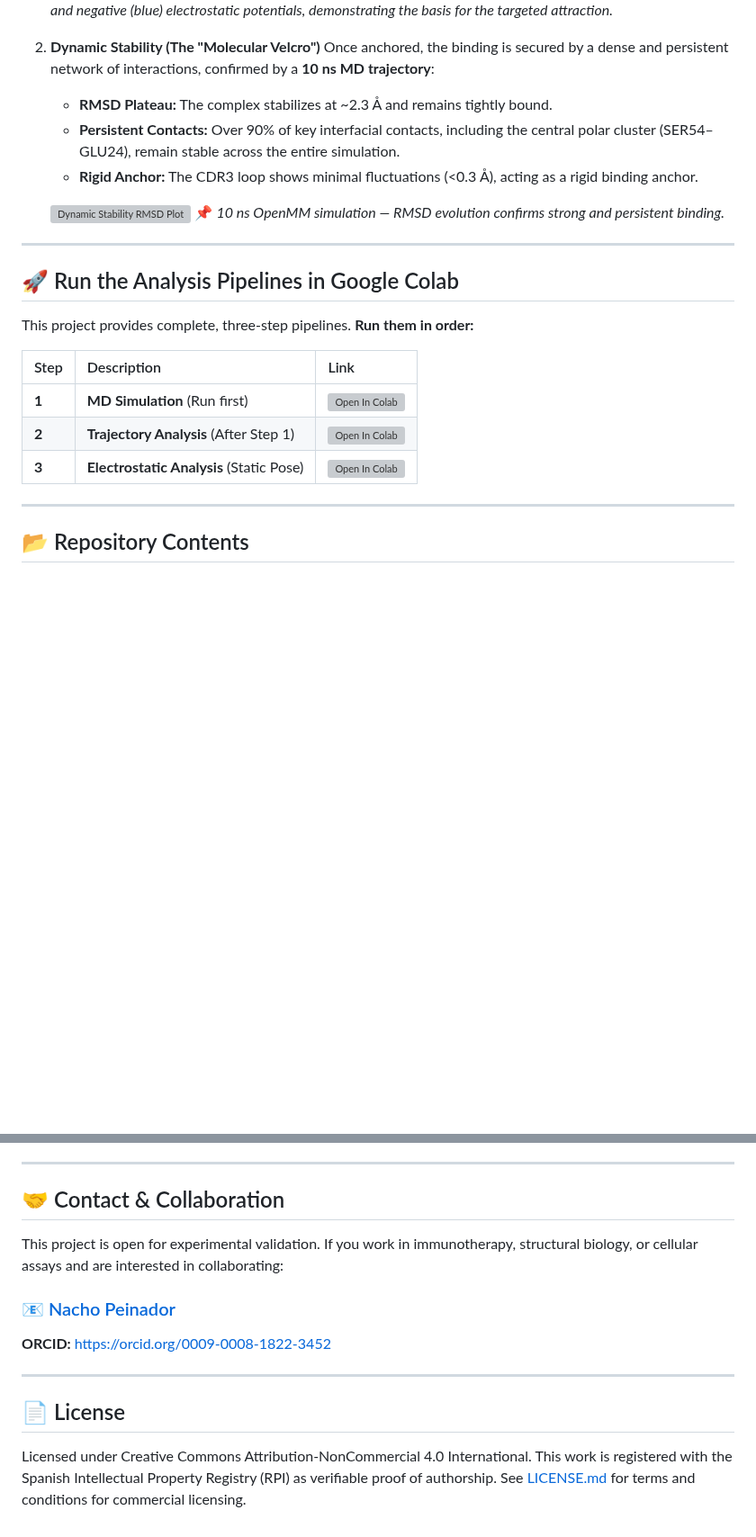
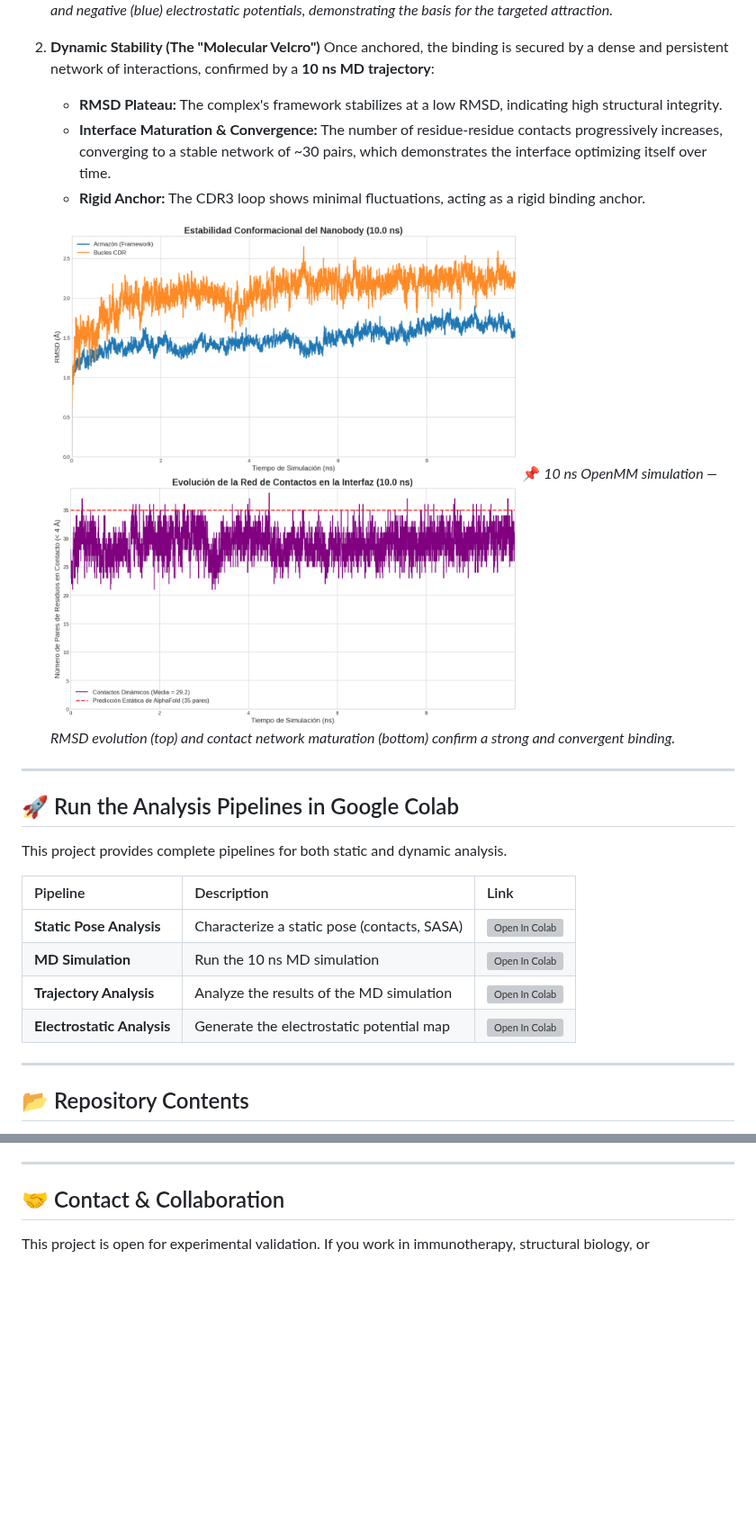
Before and after one commit to NachoPeinador/PIA-KRASv2-Nb, a Markdown page: README.md, 2 parts joined by grey strips. Shown at 90% size. Drawn GitHub-style; blank space fills up the shorter version; grey boxes are pictures that could not be loaded.

```diff
--- a/README.md
+++ b/README.md
@@ -28,24 +28,26 @@ The nanobody's high affinity is driven by two key principles that were validated
 
 2.  **Dynamic Stability (The "Molecular Velcro")**
     Once anchored, the binding is secured by a dense and persistent network of interactions, confirmed by a **10 ns MD trajectory**:
-    * **RMSD Plateau:** The complex stabilizes at ~2.3 Å and remains tightly bound.
-    * **Persistent Contacts:** Over 90% of key interfacial contacts, including the central polar cluster (SER54–GLU24), remain stable across the entire simulation.
-    * **Rigid Anchor:** The CDR3 loop shows minimal fluctuations (<0.3 Å), acting as a rigid binding anchor.
+    * **RMSD Plateau:** The complex's framework stabilizes at a low RMSD, indicating high structural integrity.
+    * **Interface Maturation & Convergence:** The number of residue-residue contacts progressively increases, converging to a stable network of ~30 pairs, which demonstrates the interface optimizing itself over time.
+    * **Rigid Anchor:** The CDR3 loop shows minimal fluctuations, acting as a rigid binding anchor.
 
-    ![Dynamic Stability RMSD Plot](https://raw.githubusercontent.com/NachoPeinador/PIA-KRASv2-Nb/main/MD_Simulation/rmsd_plot.png)
-    📌 *10 ns OpenMM simulation — RMSD evolution confirms strong and persistent binding.*
+    ![Dynamic Analysis (10 ns)](https://raw.githubusercontent.com/NachoPeinador/PIA-KRASv2-Nb/main/MD_Simulation/full_analysis_plot_10ns.png)
+    📌 *10 ns OpenMM simulation — RMSD evolution (top) and contact network maturation (bottom) confirm a strong and convergent binding.*
 
 ---
 
 ## 🚀 Run the Analysis Pipelines in Google Colab
 
-This project provides complete, three-step pipelines. **Run them in order:**
+This project provides complete pipelines for both static and dynamic analysis.
 
-| Step | Description | Link |
+| Pipeline | Description | Link |
 | :--- | :---------- | :--- |
-| **1** | **MD Simulation** (Run first) | [![Open In Colab](https://colab.research.google.com/assets/colab-badge.svg)](https://colab.research.google.com/drive/1W2FtbyPI9uDkZCDqqdFkd6nVQfMoj_Kj) |
-| **2** | **Trajectory Analysis** (After Step 1) | [![Open In Colab](https://colab.research.google.com/assets/colab-badge.svg)](https://colab.research.google.com/drive/1Aue7oYHIFAmSe5xPwzyUB-HXJ6NgqNVb) |
-| **3** | **Electrostatic Analysis** (Static Pose)| [![Open In Colab](https://colab.research.google.com/assets/colab-badge.svg)](https://colab.research.google.com/drive/1VghJ-0wAsh_N895uYCMhDKcMBpYGW0uY) |
+| **Static Pose Analysis** | Characterize a static pose (contacts, SASA) | [![Open In Colab](https://colab.research.google.com/assets/colab-badge.svg)](https://colab.research.google.com/drive/1qyyJtn2fAQABQcl6zN6a3IkVf89yknDh?usp=sharing) |
+| **MD Simulation** | Run the 10 ns MD simulation | [![Open In Colab](https://colab.research.google.com/assets/colab-badge.svg)](https://colab.research.google.com/drive/1W2FtbyPI9uDkZCDqqdFkd6nVQfMoj_Kj) |
+| **Trajectory Analysis** | Analyze the results of the MD simulation | [![Open In Colab](https://colab.research.google.com/assets/colab-badge.svg)](https://colab.research.google.com/drive/1Aue7oYHIFAmSe5xPwzyUB-HXJ6NgqNVb) |
+| **Electrostatic Analysis** | Generate the electrostatic potential map | [![Open In Colab](https://colab.research.google.com/assets/colab-badge.svg)](https://colab.research.google.com/drive/1VghJ-0wAsh_N895uYCMhDKcMBpYGW0uY) |
+
 
 ---
 
@@ -82,13 +84,4 @@ This project provides complete, three-step pipelines. **Run them in order:**
 
 ## 🤝 Contact & Collaboration
 
-This project is open for experimental validation. If you work in immunotherapy, structural biology, or cellular assays and are interested in collaborating:
-
-### [📧 Nacho Peinador](mailto:joseignacio.peinador@gmail.com)
-**ORCID:** [https://orcid.org/0009-0008-1822-3452](https://orcid.org/0009-0008-1822-3452)
-
----
-
-## 📄 License
-
-Licensed under Creative Commons Attribution-NonCommercial 4.0 International. This work is registered with the Spanish Intellectual Property Registry (RPI) as verifiable proof of authorship. See [LICENSE.md](./LICENSE.md) for terms and conditions for commercial licensing.
+This project is open for experimental validation. If you work in immunotherapy, structural biology, or
```
